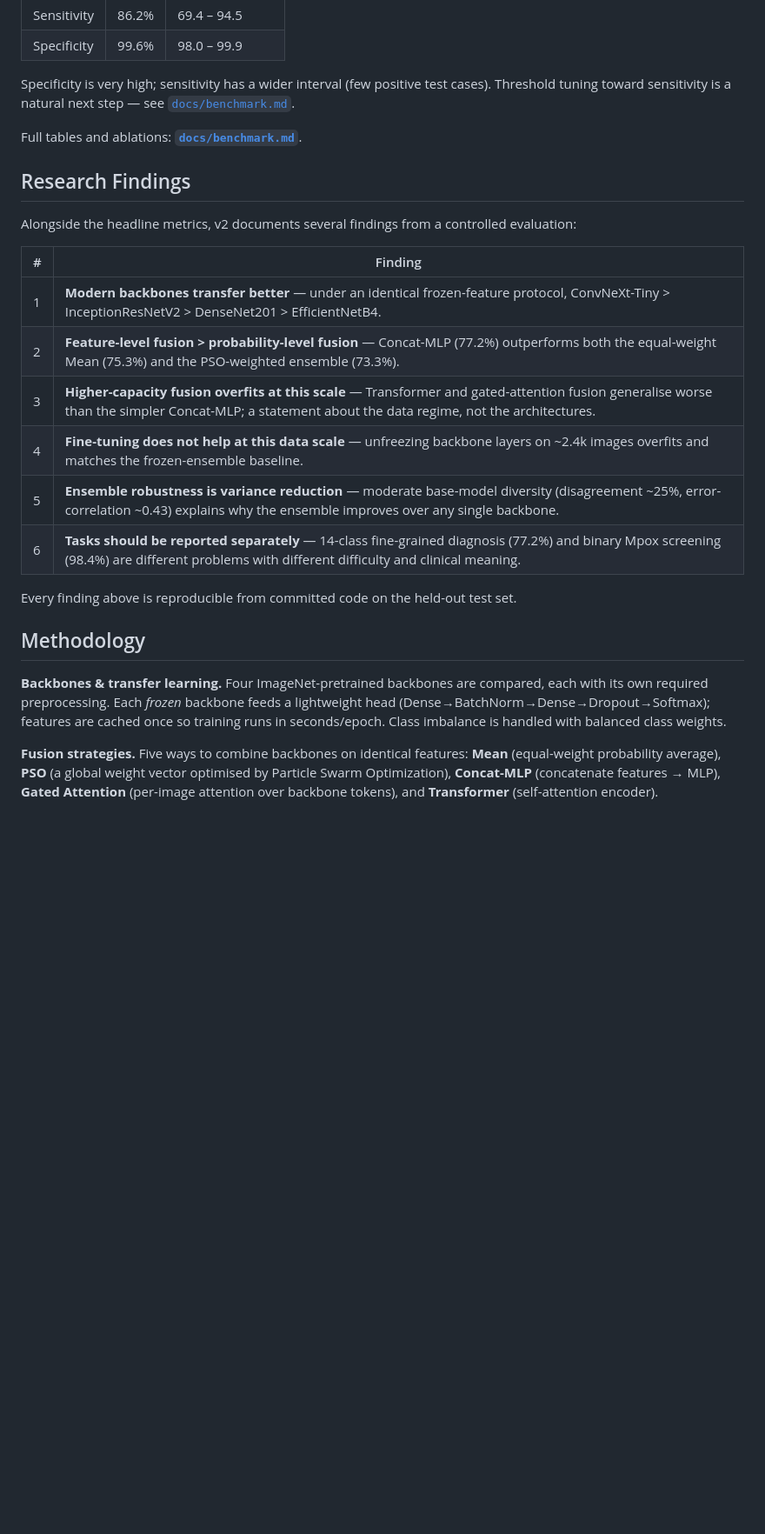
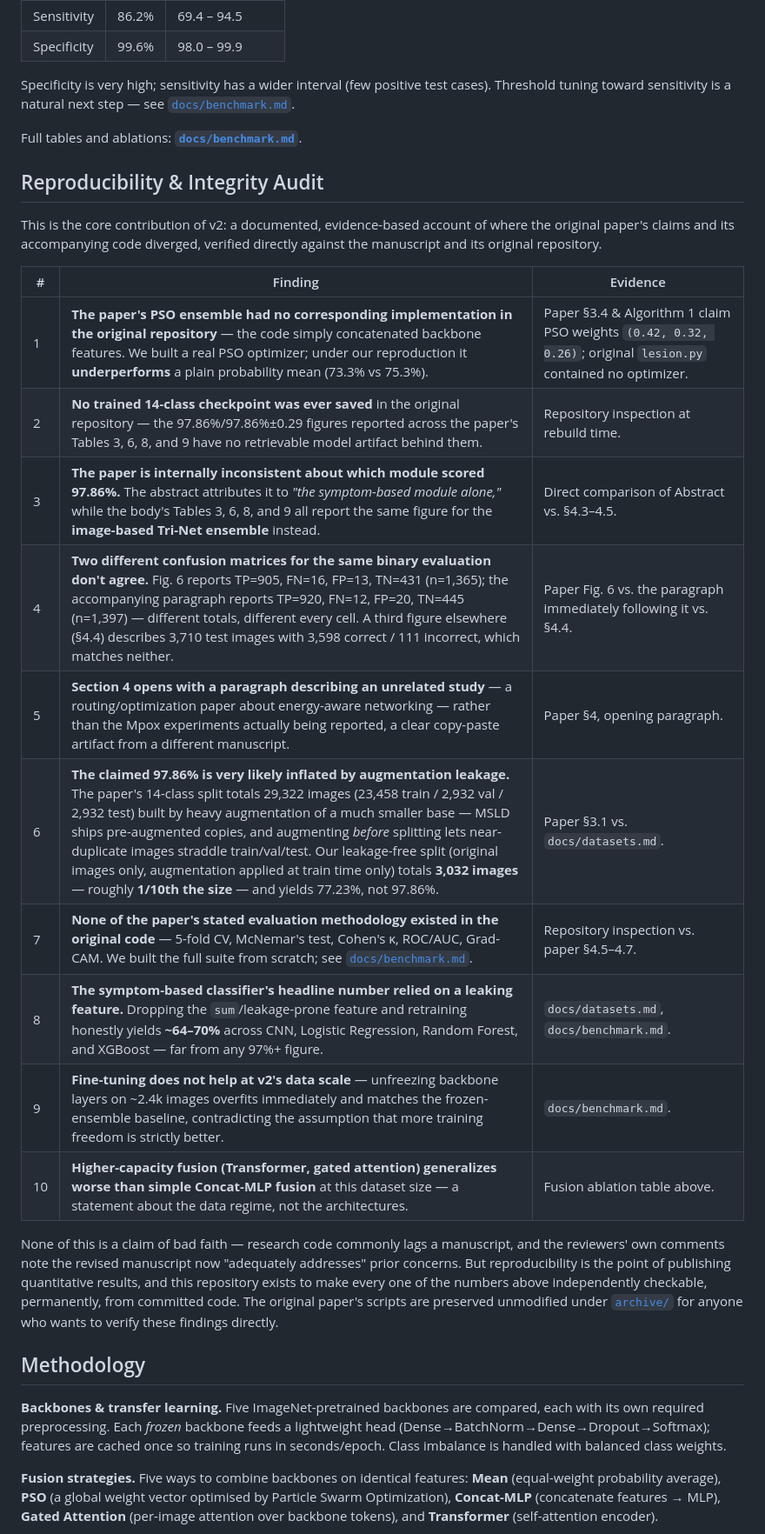
Before and after one commit to Sudharsanselvaraj/Synergistic-Deep-Learning-for-Monkeypox-Diagnosis, a Markdown page: README.md, the part around one of its changes. Shown at 87% size. Drawn GitHub-style; folded sections open; blank space fills up the shorter version.

```diff
--- a/README.md
+++ b/README.md
@@ -149,31 +136,34 @@ Feature-level fusion beats probability fusion; the highest-capacity variants ove
 | Sensitivity | 86.2% | 69.4 – 94.5 |
 | Specificity | 99.6% | 98.0 – 99.9 |
 
-Specificity is very high; sensitivity has a wider interval (few positive test cases). Threshold
-tuning toward sensitivity is a natural next step — see [`docs/benchmark.md`](docs/benchmark.md).
+Specificity is very high; sensitivity has a wider interval (few positive test cases). Threshold tuning toward sensitivity is a natural next step — see [`docs/benchmark.md`](docs/benchmark.md).
 
 </details>
 
 Full tables and ablations: **[`docs/benchmark.md`](docs/benchmark.md)**.
 
-## Research Findings
+## Reproducibility & Integrity Audit
 
-Alongside the headline metrics, v2 documents several findings from a controlled evaluation:
+This is the core contribution of v2: a documented, evidence-based account of where the original paper's claims and its accompanying code diverged, verified directly against the manuscript and its original repository.
 
-| # | Finding |
-|---|---|
-| 1 | **Modern backbones transfer better** — under an identical frozen-feature protocol, ConvNeXt-Tiny > InceptionResNetV2 > DenseNet201 > EfficientNetB4. |
-| 2 | **Feature-level fusion > probability-level fusion** — Concat-MLP (77.2%) outperforms both the equal-weight Mean (75.3%) and the PSO-weighted ensemble (73.3%). |
-| 3 | **Higher-capacity fusion overfits at this scale** — Transformer and gated-attention fusion generalise worse than the simpler Concat-MLP; a statement about the data regime, not the architectures. |
-| 4 | **Fine-tuning does not help at this data scale** — unfreezing backbone layers on ~2.4k images overfits and matches the frozen-ensemble baseline. |
-| 5 | **Ensemble robustness is variance reduction** — moderate base-model diversity (disagreement ~25%, error-correlation ~0.43) explains why the ensemble improves over any single backbone. |
-| 6 | **Tasks should be reported separately** — 14-class fine-grained diagnosis (77.2%) and binary Mpox screening (98.4%) are different problems with different difficulty and clinical meaning. |
+| # | Finding | Evidence |
+|---|---|---|
+| 1 | **The paper's PSO ensemble had no corresponding implementation in the original repository** — the code simply concatenated backbone features. We built a real PSO optimizer; under our reproduction it **underperforms** a plain probability mean (73.3% vs 75.3%). | Paper §3.4 & Algorithm 1 claim PSO weights `(0.42, 0.32, 0.26)`; original `lesion.py` contained no optimizer. |
+| 2 | **No trained 14-class checkpoint was ever saved** in the original repository — the 97.86%/97.86%±0.29 figures reported across the paper's Tables 3, 6, 8, and 9 have no retrievable model artifact behind them. | Repository inspection at rebuild time. |
+| 3 | **The paper is internally inconsistent about which module scored 97.86%.** The abstract attributes it to *"the symptom-based module alone,"* while the body's Tables 3, 6, 8, and 9 all report the same figure for the **image-based Tri-Net ensemble** instead. | Direct comparison of Abstract vs. §4.3–4.5. |
+| 4 | **Two different confusion matrices for the same binary evaluation don't agree.** Fig. 6 reports TP=905, FN=16, FP=13, TN=431 (n=1,365); the accompanying paragraph reports TP=920, FN=12, FP=20, TN=445 (n=1,397) — different totals, different every cell. A third figure elsewhere (§4.4) describes 3,710 test images with 3,598 correct / 111 incorrect, which matches neither. | Paper Fig. 6 vs. the paragraph immediately following it vs. §4.4. |
+| 5 | **Section 4 opens with a paragraph describing an unrelated study** — a routing/optimization paper about energy-aware networking — rather than the Mpox experiments actually being reported, a clear copy-paste artifact from a different manuscript. | Paper §4, opening paragraph. |
+| 6 | **The claimed 97.86% is very likely inflated by augmentation leakage.** The paper's 14-class split totals 29,322 images (23,458 train / 2,932 val / 2,932 test) built by heavy augmentation of a much smaller base — MSLD ships pre-augmented copies, and augmenting *before* splitting lets near-duplicate images straddle train/val/test. Our leakage-free split (original images only, augmentation applied at train time only) totals **3,032 images** — roughly **1/10th the size** — and yields 77.23%, not 97.86%. | Paper §3.1 vs. `docs/datasets.md`. |
+| 7 | **None of the paper's stated evaluation methodology existed in the original code** — 5-fold CV, McNemar's test, Cohen's κ, ROC/AUC, Grad-CAM. We built the full suite from scratch; see [`docs/benchmark.md`](docs/benchmark.md). | Repository inspection vs. paper §4.5–4.7. |
+| 8 | **The symptom-based classifier's headline number relied on a leaking feature.** Dropping the `sum`/leakage-prone feature and retraining honestly yields **~64–70%** across CNN, Logistic Regression, Random Forest, and XGBoost — far from any 97%+ figure. | `docs/datasets.md`, `docs/benchmark.md`. |
+| 9 | **Fine-tuning does not help at v2's data scale** — unfreezing backbone layers on ~2.4k images overfits immediately and matches the frozen-ensemble baseline, contradicting the assumption that more training freedom is strictly better. | `docs/benchmark.md`. |
+| 10 | **Higher-capacity fusion (Transformer, gated attention) generalizes worse than simple Concat-MLP fusion** at this dataset size — a statement about the data regime, not the architectures. | Fusion ablation table above. |
 
-Every finding above is reproducible from committed code on the held-out test set.
+None of this is a claim of bad faith — research code commonly lags a manuscript, and the reviewers' own comments note the revised manuscript now "adequately addresses" prior concerns. But reproducibility is the point of publishing quantitative results, and this repository exists to make every one of the numbers above independently checkable, permanently, from committed code. The original paper's scripts are preserved unmodified under [`archive/`](archive/) for anyone who wants to verify these findings directly.
 
 ## Methodology
 
-**Backbones & transfer learning.** Four ImageNet-pretrained backbones are compared, each with its own required preprocessing. Each *frozen* backbone feeds a lightweight head (Dense→BatchNorm→Dense→Dropout→Softmax); features are cached once so training runs in seconds/epoch. Class imbalance is handled with balanced class weights.
+**Backbones & transfer learning.** Five ImageNet-pretrained backbones are compared, each with its own required preprocessing. Each *frozen* backbone feeds a lightweight head (Dense→BatchNorm→Dense→Dropout→Softmax); features are cached once so training runs in seconds/epoch. Class imbalance is handled with balanced class weights.
 
 **Fusion strategies.** Five ways to combine backbones on identical features: **Mean** (equal-weight probability average), **PSO** (a global weight vector optimised by Particle Swarm Optimization), **Concat-MLP** (concatenate features → MLP), **Gated Attention** (per-image attention over backbone tokens), and **Transformer** (self-attention encoder).
 
```
Also changed, not shown: other parts of README.md (+51 -45 lines).
